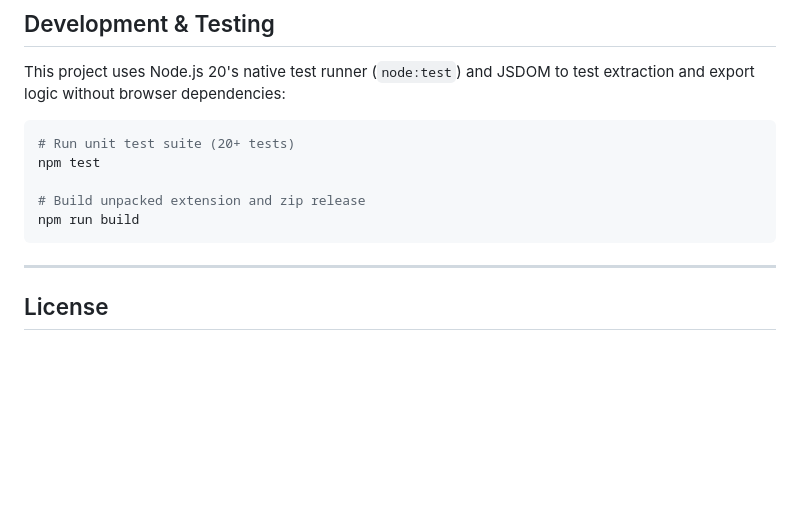
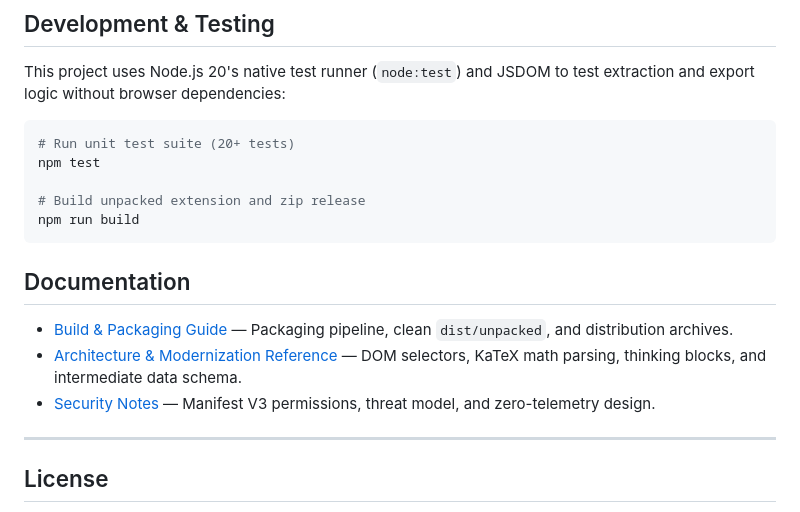
Before and after one commit to bsommers/gemini-chat-exporter, a Markdown page: README.md, the part around the change. Rendered like a GitHub page; blank space fills up the shorter version.

Commit message:
docs: add dedicated build, packaging, and architecture references

````diff
--- a/README.md
+++ b/README.md
@@ -108,6 +108,12 @@ npm test
 npm run build
 ```
 
+## Documentation
+
+- [Build & Packaging Guide](docs/BUILD_AND_PACKAGING.md) — Packaging pipeline, clean `dist/unpacked`, and distribution archives.
+- [Architecture & Modernization Reference](docs/ARCHITECTURE.md) — DOM selectors, KaTeX math parsing, thinking blocks, and intermediate data schema.
+- [Security Notes](docs/SECURITY.md) — Manifest V3 permissions, threat model, and zero-telemetry design.
+
 ---
 
 ## License
````
Also changed, not shown: docs/ARCHITECTURE.md (added, +121 -0 lines), docs/BUILD_AND_PACKAGING.md (added, +87 -0 lines).
